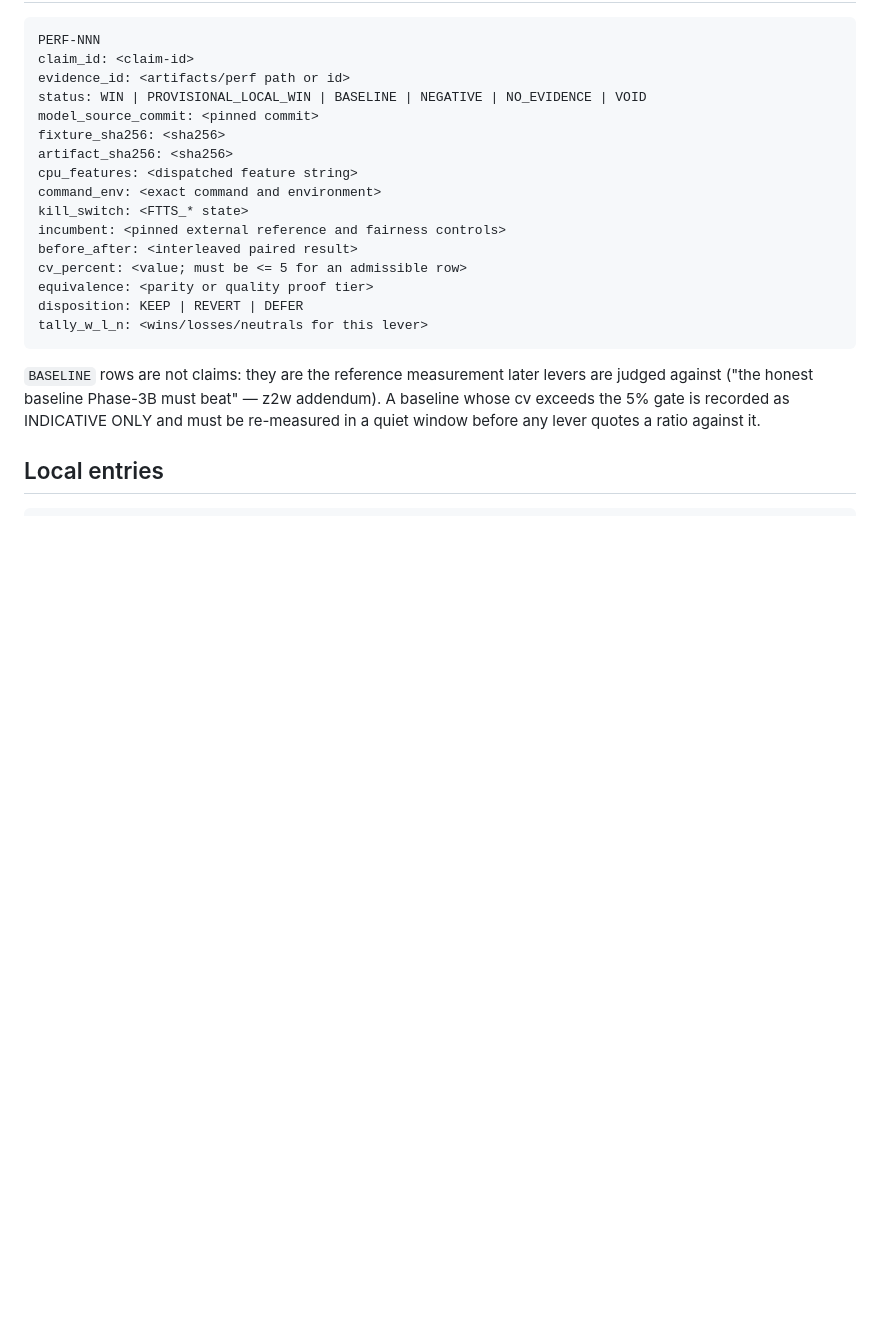
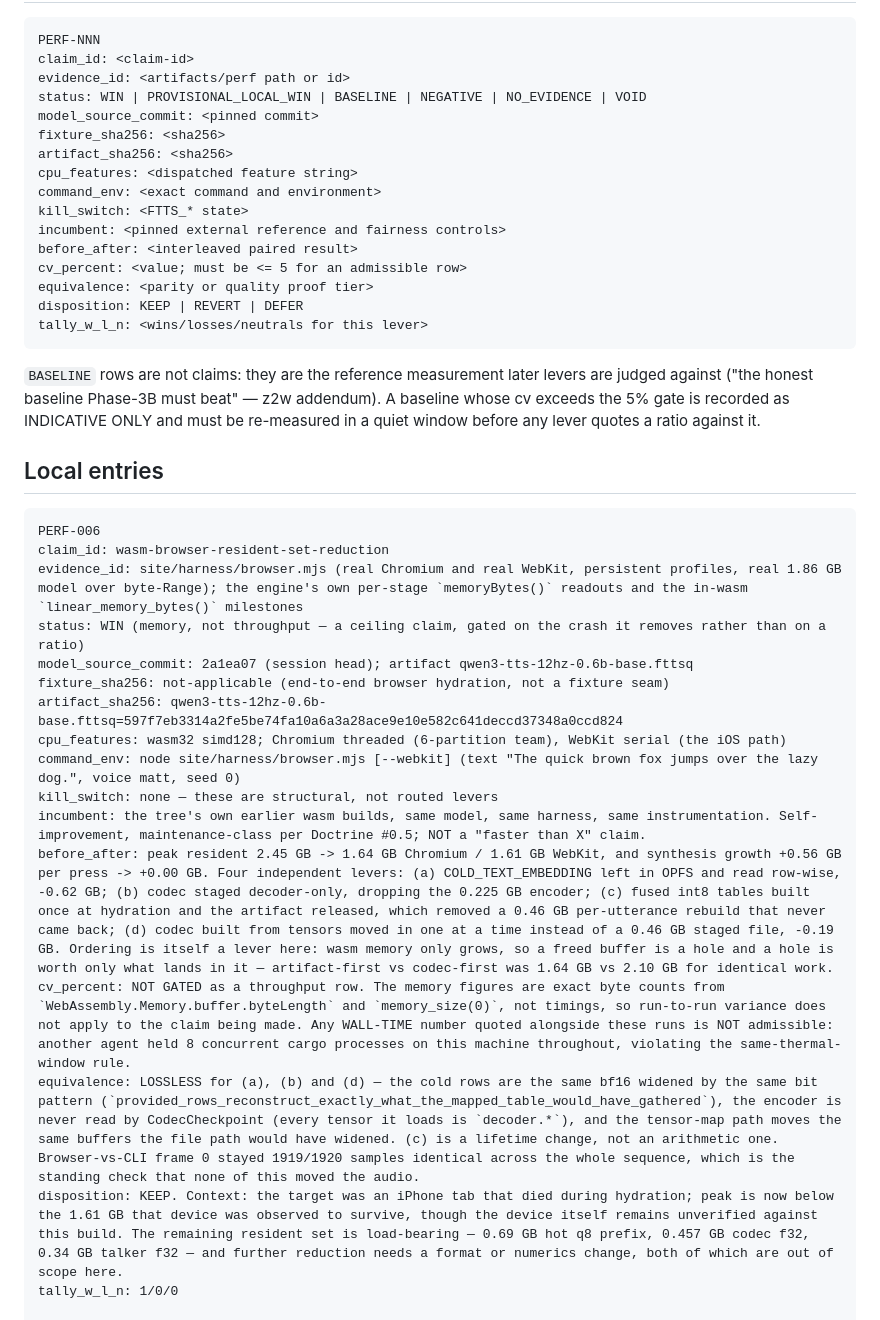
Before and after one commit to Dicklesworthstone/franken_tts, a Markdown page: docs/PERF_LEDGER.md, the part around the change. Rendered like a GitHub page; blank space fills up the shorter version.

````diff
--- a/docs/PERF_LEDGER.md
+++ b/docs/PERF_LEDGER.md
@@ -30,6 +30,23 @@ tally_w_l_n: <wins/losses/neutrals for this lever>
 ## Local entries
 
 ```text
+PERF-006
+claim_id: wasm-browser-resident-set-reduction
+evidence_id: site/harness/browser.mjs (real Chromium and real WebKit, persistent profiles, real 1.86 GB model over byte-Range); the engine's own per-stage `memoryBytes()` readouts and the in-wasm `linear_memory_bytes()` milestones
+status: WIN (memory, not throughput — a ceiling claim, gated on the crash it removes rather than on a ratio)
+model_source_commit: 2a1ea07 (session head); artifact qwen3-tts-12hz-0.6b-base.fttsq
+fixture_sha256: not-applicable (end-to-end browser hydration, not a fixture seam)
+artifact_sha256: qwen3-tts-12hz-0.6b-base.fttsq=597f7eb3314a2fe5be74fa10a6a3a28ace9e10e582c641deccd37348a0ccd824
+cpu_features: wasm32 simd128; Chromium threaded (6-partition team), WebKit serial (the iOS path)
+command_env: node site/harness/browser.mjs [--webkit] (text "The quick brown fox jumps over the lazy dog.", voice matt, seed 0)
+kill_switch: none — these are structural, not routed levers
+incumbent: the tree's own earlier wasm builds, same model, same harness, same instrumentation. Self-improvement, maintenance-class per Doctrine #0.5; NOT a "faster than X" claim.
+before_after: peak resident 2.45 GB -> 1.64 GB Chromium / 1.61 GB WebKit, and synthesis growth +0.56 GB per press -> +0.00 GB. Four independent levers: (a) COLD_TEXT_EMBEDDING left in OPFS and read row-wise, -0.62 GB; (b) codec staged decoder-only, dropping the 0.225 GB encoder; (c) fused int8 tables built once at hydration and the artifact released, which removed a 0.46 GB per-utterance rebuild that never came back; (d) codec built from tensors moved in one at a time instead of a 0.46 GB staged file, -0.19 GB. Ordering is itself a lever here: wasm memory only grows, so a freed buffer is a hole and a hole is worth only what lands in it — artifact-first vs codec-first was 1.64 GB vs 2.10 GB for identical work.
+cv_percent: NOT GATED as a throughput row. The memory figures are exact byte counts from `WebAssembly.Memory.buffer.byteLength` and `memory_size(0)`, not timings, so run-to-run variance does not apply to the claim being made. Any WALL-TIME number quoted alongside these runs is NOT admissible: another agent held 8 concurrent cargo processes on this machine throughout, violating the same-thermal-window rule.
+equivalence: LOSSLESS for (a), (b) and (d) — the cold rows are the same bf16 widened by the same bit pattern (`provided_rows_reconstruct_exactly_what_the_mapped_table_would_have_gathered`), the encoder is never read by CodecCheckpoint (every tensor it loads is `decoder.*`), and the tensor-map path moves the same buffers the file path would have widened. (c) is a lifetime change, not an arithmetic one. Browser-vs-CLI frame 0 stayed 1919/1920 samples identical across the whole sequence, which is the standing check that none of this moved the audio.
+disposition: KEEP. Context: the target was an iPhone tab that died during hydration; peak is now below the 1.61 GB that device was observed to survive, though the device itself remains unverified against this build. The remaining resident set is load-bearing — 0.69 GB hot q8 prefix, 0.457 GB codec f32, 0.34 GB talker f32 — and further reduction needs a format or numerics change, both of which are out of scope here.
+tally_w_l_n: 1/0/0
+
 PERF-005
 claim_id: wasm-packed-gemm-plus-codec-team
 evidence_id: site/harness/browser.mjs run 2026-08-10 (real Chromium 151 headless, real OPFS, real COOP/COEP, real 1.86 GB model over byte-Range); engine's own stage timing line, captured from the worker console
````
Also changed, not shown: docs/DISCREPANCIES.md (+20 -0 lines).
